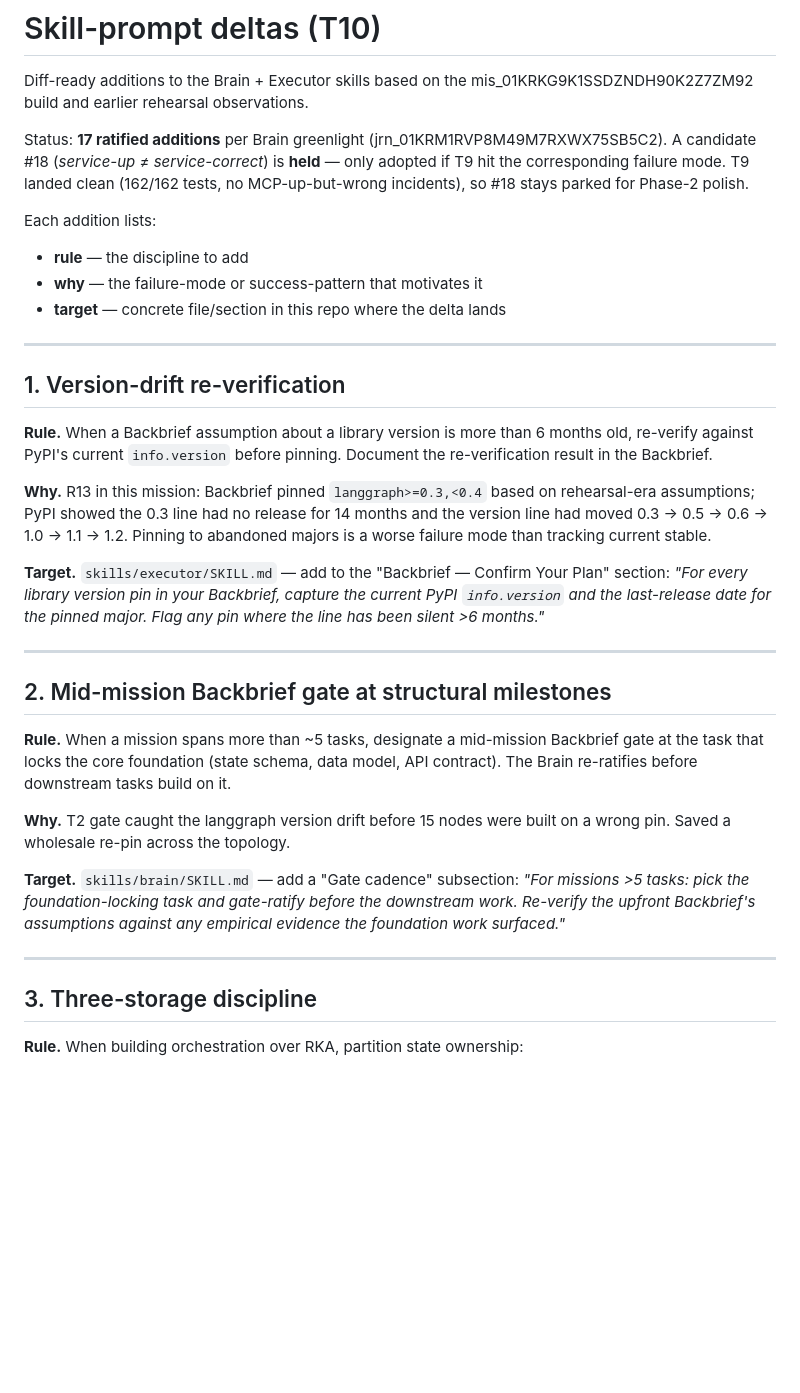
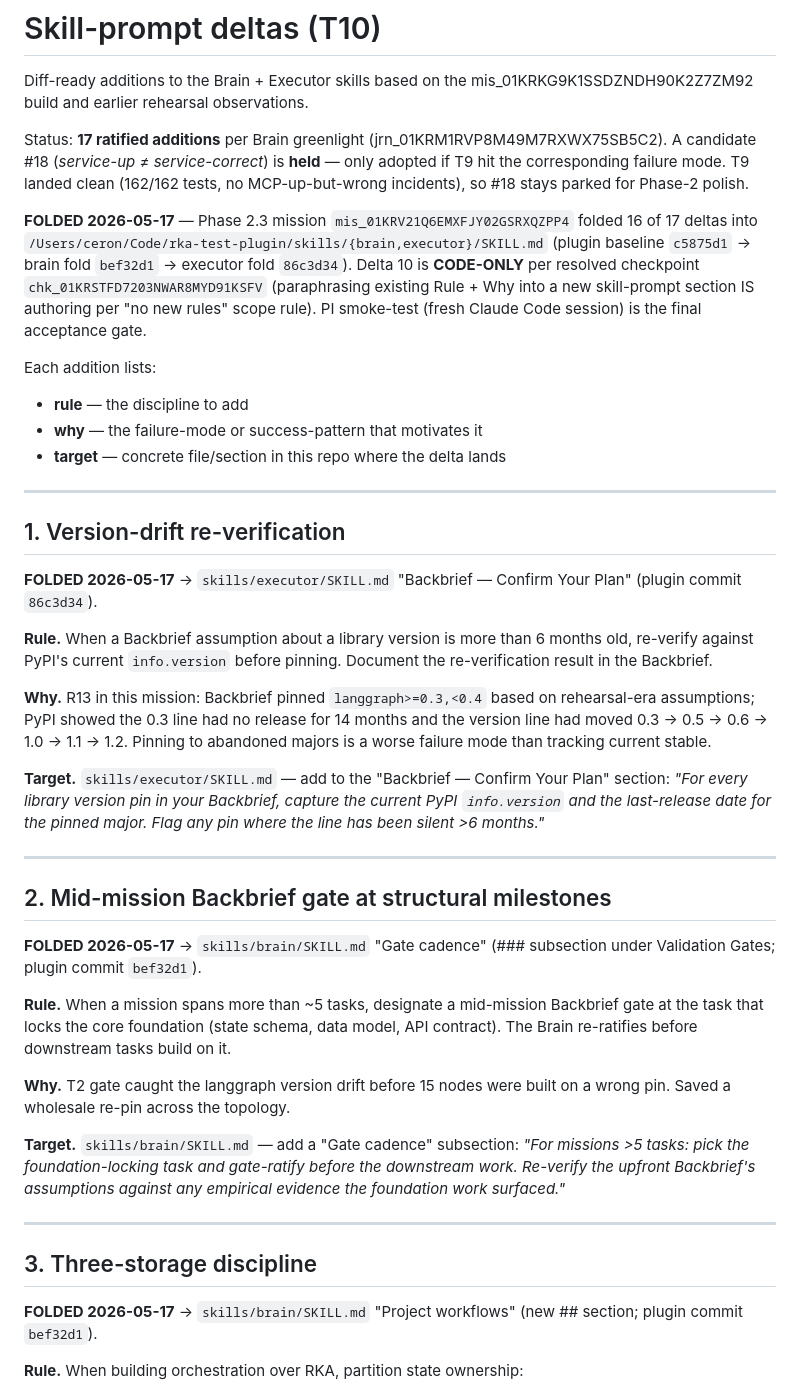
Before and after one commit to infinitywings/rka, a Markdown page: orchestrator/docs/skill-prompt-deltas.md, the part around one of its changes. Drawn GitHub-style; blank space fills up the shorter version.

```diff
--- a/orchestrator/docs/skill-prompt-deltas.md
+++ b/orchestrator/docs/skill-prompt-deltas.md
@@ -8,6 +8,13 @@ A candidate #18 (*service-up ≠ service-correct*) is **held** — only adopted
 the corresponding failure mode. T9 landed clean (162/162 tests, no MCP-up-but-wrong
 incidents), so #18 stays parked for Phase-2 polish.
 
+**FOLDED 2026-05-17** — Phase 2.3 mission `mis_01KRV21Q6EMXFJY02GSRXQZPP4` folded
+16 of 17 deltas into `/Users/ceron/Code/rka-test-plugin/skills/{brain,executor}/SKILL.md`
+(plugin baseline `c5875d1` → brain fold `bef32d1` → executor fold `86c3d34`). Delta 10
+is **CODE-ONLY** per resolved checkpoint `chk_01KRSTFD7203NWAR8MYD91KSFV` (paraphrasing
+existing Rule + Why into a new skill-prompt section IS authoring per "no new rules"
+scope rule). PI smoke-test (fresh Claude Code session) is the final acceptance gate.
+
 Each addition lists:
 
 - **rule** — the discipline to add
@@ -17,6 +24,8 @@ Each addition lists:
 ---
 
 ## 1. Version-drift re-verification
+
+**FOLDED 2026-05-17** → `skills/executor/SKILL.md` "Backbrief — Confirm Your Plan" (plugin commit `86c3d34`).
 
 **Rule.** When a Backbrief assumption about a library version is more than 6 months
 old, re-verify against PyPI's current `info.version` before pinning. Document the
@@ -36,6 +45,8 @@ pin where the line has been silent >6 months."*
 
 ## 2. Mid-mission Backbrief gate at structural milestones
 
+**FOLDED 2026-05-17** → `skills/brain/SKILL.md` "Gate cadence" (### subsection under Validation Gates; plugin commit `bef32d1`).
+
 **Rule.** When a mission spans more than ~5 tasks, designate a mid-mission
 Backbrief gate at the task that locks the core foundation (state schema, data
 model, API contract). The Brain re-ratifies before downstream tasks build on it.
@@ -51,6 +62,8 @@ empirical evidence the foundation work surfaced."*
 ---
 
 ## 3. Three-storage discipline
+
+**FOLDED 2026-05-17** → `skills/brain/SKILL.md` "Project workflows" (new ## section; plugin commit `bef32d1`).
 
 **Rule.** When building orchestration over RKA, partition state ownership:
 
```
Also changed, not shown: other parts of orchestrator/docs/skill-prompt-deltas.md (+28 -0 lines).
